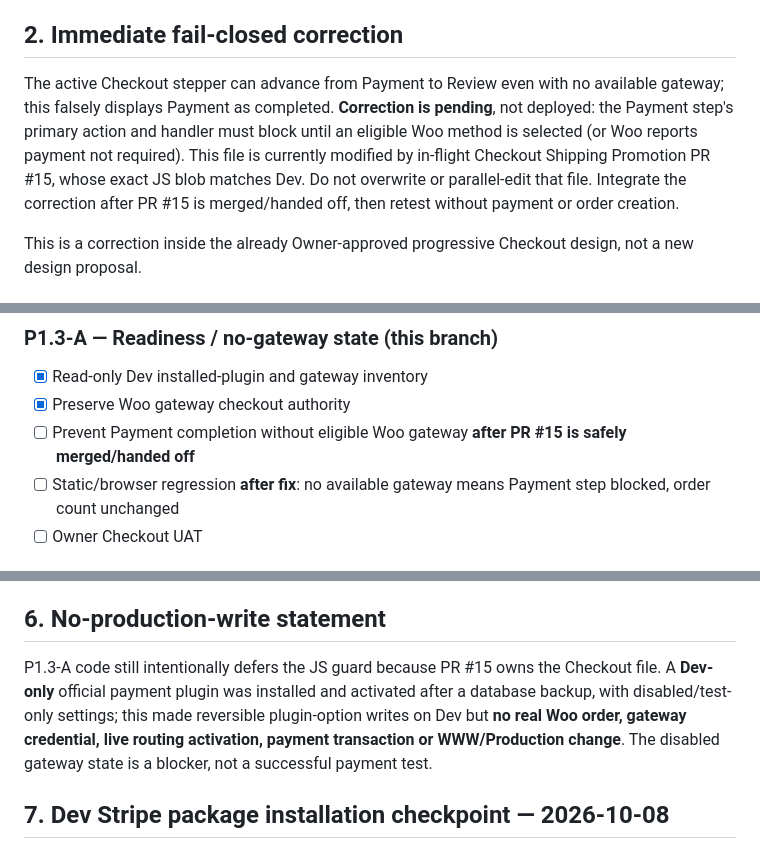
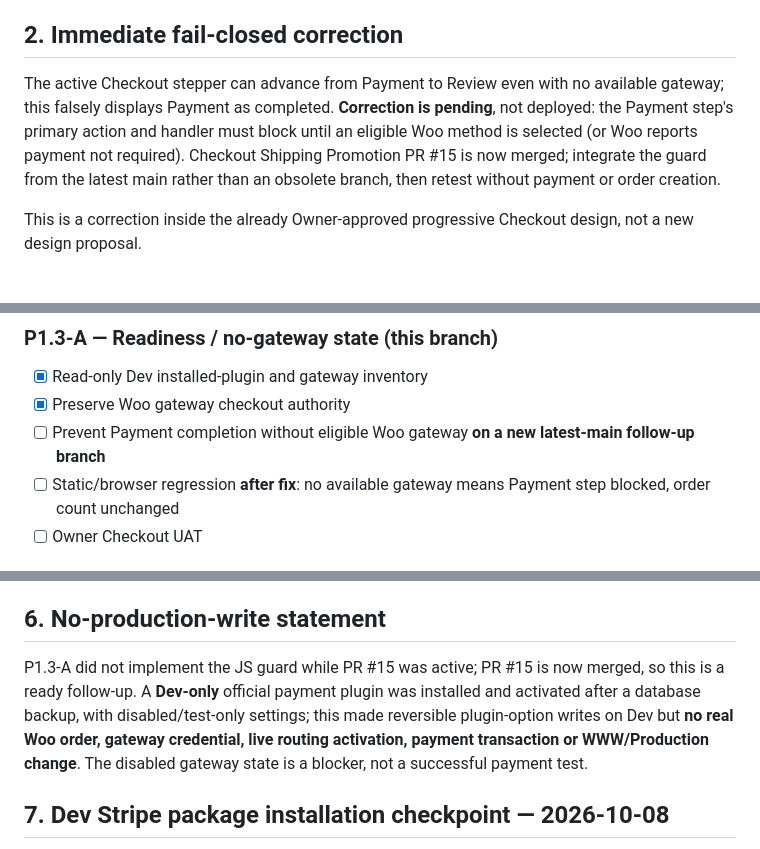
Before and after one commit to beyourlovercom/beyourlover-web-v3, a Markdown page: docs/agent/P1.3-PAYMENT-READINESS.md, 3 parts joined by grey strips. GitHub-like rendering.

```diff
--- a/docs/agent/P1.3-PAYMENT-READINESS.md
+++ b/docs/agent/P1.3-PAYMENT-READINESS.md
@@ -22,7 +22,7 @@ The Gateway Interface is **not implemented** by rendering a credit-card mockup.
 
 ## 2. Immediate fail-closed correction
 
-The active Checkout stepper can advance from Payment to Review even with no available gateway; this falsely displays Payment as completed. **Correction is pending**, not deployed: the Payment step's primary action and handler must block until an eligible Woo method is selected (or Woo reports payment not required). This file is currently modified by in-flight Checkout Shipping Promotion PR #15, whose exact JS blob matches Dev. Do not overwrite or parallel-edit that file. Integrate the correction after PR #15 is merged/handed off, then retest without payment or order creation.
+The active Checkout stepper can advance from Payment to Review even with no available gateway; this falsely displays Payment as completed. **Correction is pending**, not deployed: the Payment step's primary action and handler must block until an eligible Woo method is selected (or Woo reports payment not required). Checkout Shipping Promotion PR #15 is now merged; integrate the guard from the latest main rather than an obsolete branch, then retest without payment or order creation.
 
 This is a correction inside the already Owner-approved progressive Checkout design, not a new design proposal.
 
@@ -40,7 +40,7 @@ This is a correction inside the already Owner-approved progressive Checkout desi
 ### P1.3-A — Readiness / no-gateway state (this branch)
 - [x] Read-only Dev installed-plugin and gateway inventory
 - [x] Preserve Woo gateway checkout authority
-- [ ] Prevent Payment completion without eligible Woo gateway **after PR #15 is safely merged/handed off**
+- [ ] Prevent Payment completion without eligible Woo gateway **on a new latest-main follow-up branch**
 - [ ] Static/browser regression **after fix**: no available gateway means Payment step blocked, order count unchanged
 - [ ] Owner Checkout UAT
 
@@ -71,7 +71,7 @@ This is a correction inside the already Owner-approved progressive Checkout desi
 
 ## 6. No-production-write statement
 
-P1.3-A code still intentionally defers the JS guard because PR #15 owns the Checkout file. A **Dev-only** official payment plugin was installed and activated after a database backup, with disabled/test-only settings; this made reversible plugin-option writes on Dev but **no real Woo order, gateway credential, live routing activation, payment transaction or WWW/Production change**. The disabled gateway state is a blocker, not a successful payment test.
+P1.3-A did not implement the JS guard while PR #15 was active; PR #15 is now merged, so this is a ready follow-up. A **Dev-only** official payment plugin was installed and activated after a database backup, with disabled/test-only settings; this made reversible plugin-option writes on Dev but **no real Woo order, gateway credential, live routing activation, payment transaction or WWW/Production change**. The disabled gateway state is a blocker, not a successful payment test.
 
 ## 7. Dev Stripe package installation checkpoint — 2026-10-08
 
```
Also changed, not shown: other parts of docs/agent/P1.3-PAYMENT-READINESS.md (+18 -2 lines).
